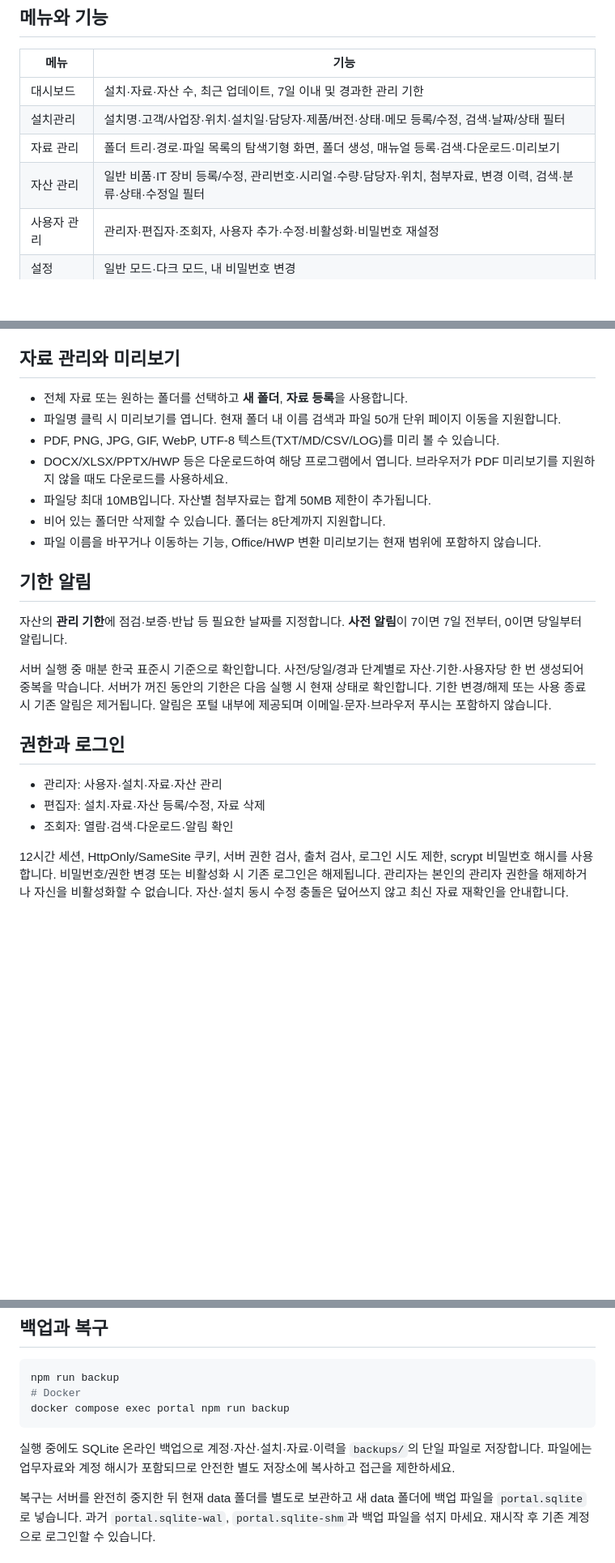
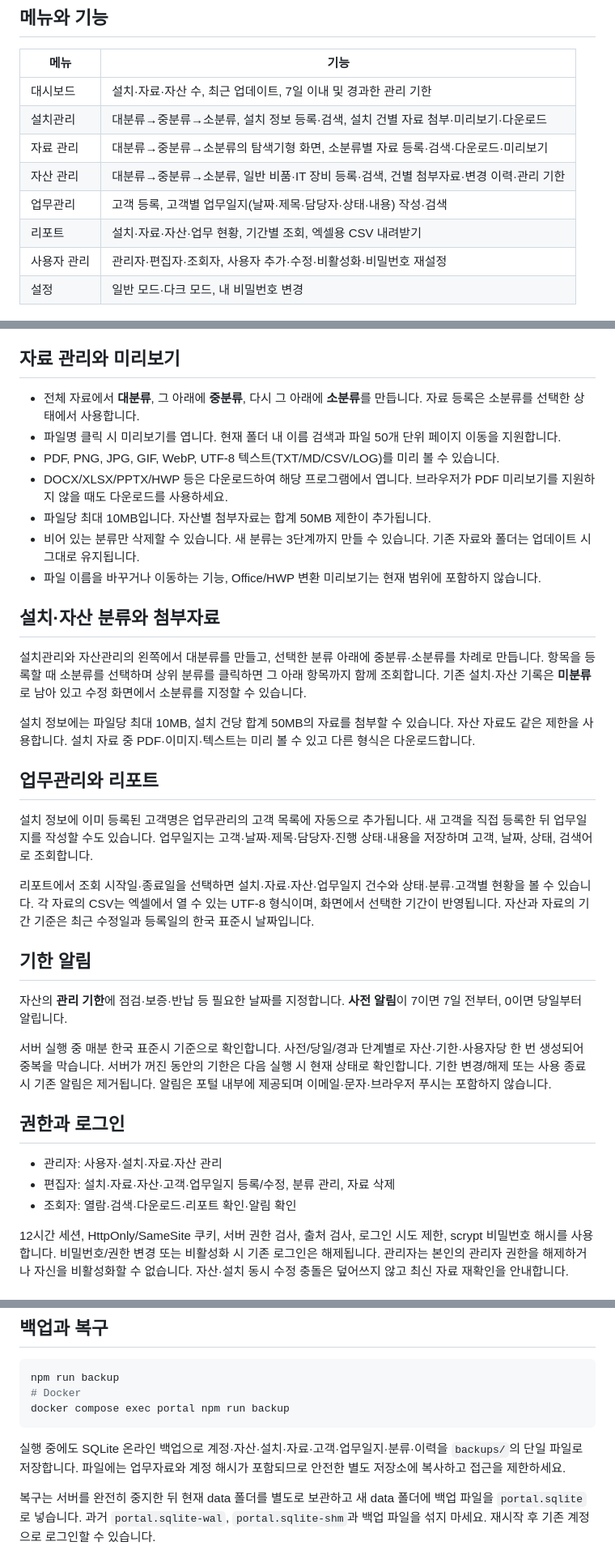
Before and after one commit to dykim-tech/portal, a Markdown page: README.md, 3 parts joined by grey strips. Shown at 81% size. Rendered like a GitHub page; blank space fills up the shorter version.

Commit message:
Document categories work logs and report use

````diff
--- a/README.md
+++ b/README.md
@@ -7,9 +7,11 @@
 | 메뉴 | 기능 |
 |---|---|
 | 대시보드 | 설치·자료·자산 수, 최근 업데이트, 7일 이내 및 경과한 관리 기한 |
-| 설치관리 | 설치명·고객/사업장·위치·설치일·담당자·제품/버전·상태·메모 등록/수정, 검색·날짜/상태 필터 |
-| 자료 관리 | 폴더 트리·경로·파일 목록의 탐색기형 화면, 폴더 생성, 매뉴얼 등록·검색·다운로드·미리보기 |
-| 자산 관리 | 일반 비품·IT 장비 등록/수정, 관리번호·시리얼·수량·담당자·위치, 첨부자료, 변경 이력, 검색·분류·상태·수정일 필터 |
+| 설치관리 | 대분류→중분류→소분류, 설치 정보 등록·검색, 설치 건별 자료 첨부·미리보기·다운로드 |
+| 자료 관리 | 대분류→중분류→소분류의 탐색기형 화면, 소분류별 자료 등록·검색·다운로드·미리보기 |
+| 자산 관리 | 대분류→중분류→소분류, 일반 비품·IT 장비 등록·검색, 건별 첨부자료·변경 이력·관리 기한 |
+| 업무관리 | 고객 등록, 고객별 업무일지(날짜·제목·담당자·상태·내용) 작성·검색 |
+| 리포트 | 설치·자료·자산·업무 현황, 기간별 조회, 엑셀용 CSV 내려받기 |
 | 사용자 관리 | 관리자·편집자·조회자, 사용자 추가·수정·비활성화·비밀번호 재설정 |
 | 설정 | 일반 모드·다크 모드, 내 비밀번호 변경 |
 
@@ -55,13 +57,25 @@ powershell.exe -NoProfile -ExecutionPolicy RemoteSigned -File .\scripts\windows-
 
 ## 자료 관리와 미리보기
 
-- 전체 자료 또는 원하는 폴더를 선택하고 **새 폴더**, **자료 등록**을 사용합니다.
+- 전체 자료에서 **대분류**, 그 아래에 **중분류**, 다시 그 아래에 **소분류**를 만듭니다. 자료 등록은 소분류를 선택한 상태에서 사용합니다.
 - 파일명 클릭 시 미리보기를 엽니다. 현재 폴더 내 이름 검색과 파일 50개 단위 페이지 이동을 지원합니다.
 - PDF, PNG, JPG, GIF, WebP, UTF-8 텍스트(TXT/MD/CSV/LOG)를 미리 볼 수 있습니다.
 - DOCX/XLSX/PPTX/HWP 등은 다운로드하여 해당 프로그램에서 엽니다. 브라우저가 PDF 미리보기를 지원하지 않을 때도 다운로드를 사용하세요.
 - 파일당 최대 10MB입니다. 자산별 첨부자료는 합계 50MB 제한이 추가됩니다.
-- 비어 있는 폴더만 삭제할 수 있습니다. 폴더는 8단계까지 지원합니다.
+- 비어 있는 분류만 삭제할 수 있습니다. 새 분류는 3단계까지 만들 수 있습니다. 기존 자료와 폴더는 업데이트 시 그대로 유지됩니다.
 - 파일 이름을 바꾸거나 이동하는 기능, Office/HWP 변환 미리보기는 현재 범위에 포함하지 않습니다.
+
+## 설치·자산 분류와 첨부자료
+
+설치관리와 자산관리의 왼쪽에서 대분류를 만들고, 선택한 분류 아래에 중분류·소분류를 차례로 만듭니다. 항목을 등록할 때 소분류를 선택하며 상위 분류를 클릭하면 그 아래 항목까지 함께 조회합니다. 기존 설치·자산 기록은 **미분류**로 남아 있고 수정 화면에서 소분류를 지정할 수 있습니다.
+
+설치 정보에는 파일당 최대 10MB, 설치 건당 합계 50MB의 자료를 첨부할 수 있습니다. 자산 자료도 같은 제한을 사용합니다. 설치 자료 중 PDF·이미지·텍스트는 미리 볼 수 있고 다른 형식은 다운로드합니다.
+
+## 업무관리와 리포트
+
+설치 정보에 이미 등록된 고객명은 업무관리의 고객 목록에 자동으로 추가됩니다. 새 고객을 직접 등록한 뒤 업무일지를 작성할 수도 있습니다. 업무일지는 고객·날짜·제목·담당자·진행 상태·내용을 저장하며 고객, 날짜, 상태, 검색어로 조회합니다.
+
+리포트에서 조회 시작일·종료일을 선택하면 설치·자료·자산·업무일지 건수와 상태·분류·고객별 현황을 볼 수 있습니다. 각 자료의 CSV는 엑셀에서 열 수 있는 UTF-8 형식이며, 화면에서 선택한 기간이 반영됩니다. 자산과 자료의 기간 기준은 최근 수정일과 등록일의 한국 표준시 날짜입니다.
 
 ## 기한 알림
 
@@ -72,8 +86,8 @@ powershell.exe -NoProfile -ExecutionPolicy RemoteSigned -File .\scripts\windows-
 ## 권한과 로그인
 
 - 관리자: 사용자·설치·자료·자산 관리
-- 편집자: 설치·자료·자산 등록/수정, 자료 삭제
-- 조회자: 열람·검색·다운로드·알림 확인
+- 편집자: 설치·자료·자산·고객·업무일지 등록/수정, 분류 관리, 자료 삭제
+- 조회자: 열람·검색·다운로드·리포트 확인·알림 확인
 
 12시간 세션, HttpOnly/SameSite 쿠키, 서버 권한 검사, 출처 검사, 로그인 시도 제한, scrypt 비밀번호 해시를 사용합니다. 비밀번호/권한 변경 또는 비활성화 시 기존 로그인은 해제됩니다. 관리자는 본인의 관리자 권한을 해제하거나 자신을 비활성화할 수 없습니다. 자산·설치 동시 수정 충돌은 덮어쓰지 않고 최신 자료 재확인을 안내합니다.
 
@@ -112,7 +126,7 @@ npm run backup
 docker compose exec portal npm run backup
 ```
 
-실행 중에도 SQLite 온라인 백업으로 계정·자산·설치·자료·이력을 `backups/`의 단일 파일로 저장합니다. 파일에는 업무자료와 계정 해시가 포함되므로 안전한 별도 저장소에 복사하고 접근을 제한하세요.
+실행 중에도 SQLite 온라인 백업으로 계정·자산·설치·자료·고객·업무일지·분류·이력을 `backups/`의 단일 파일로 저장합니다. 파일에는 업무자료와 계정 해시가 포함되므로 안전한 별도 저장소에 복사하고 접근을 제한하세요.
 
 복구는 서버를 완전히 중지한 뒤 현재 data 폴더를 별도로 보관하고 새 data 폴더에 백업 파일을 `portal.sqlite`로 넣습니다. 과거 `portal.sqlite-wal`, `portal.sqlite-shm`과 백업 파일을 섞지 마세요. 재시작 후 기존 계정으로 로그인할 수 있습니다.
 
````
